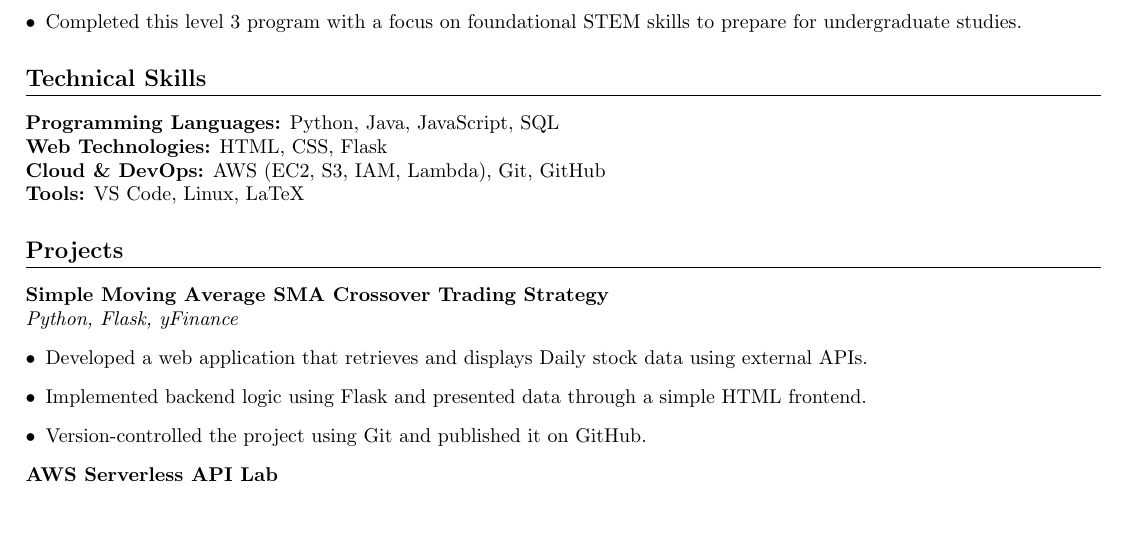
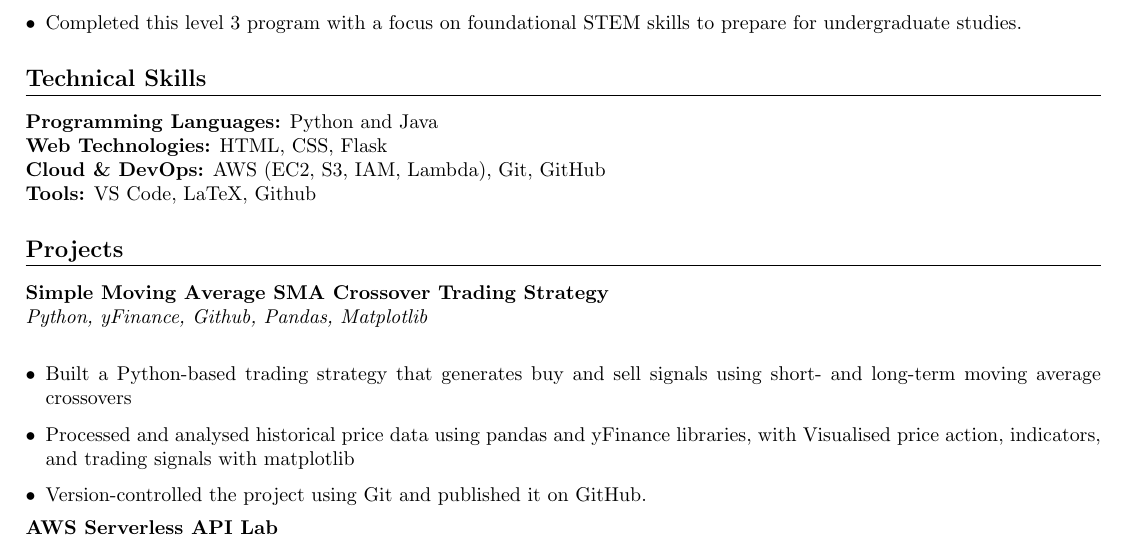
Before and after one commit to jackashleyb/LaTeX-Resume-Jack-Butlin, a LaTeX CV (LaTeX Resume Jack Butlin /LaTeX Resume Jack Butlin.tex): part of the page, cut so that both start at the same text, the shorter picture padded with empty space. Compiled offline with pdfLaTeX.

Commit message:
new update live

```diff
--- a/LaTeX Resume Jack Butlin /LaTeX Resume Jack Butlin.tex
+++ b/LaTeX Resume Jack Butlin /LaTeX Resume Jack Butlin.tex
@@ -45,18 +45,18 @@ Edge Hill University, United Kingdom
 
 % ---------- Technical Skills ----------
 \section*{Technical Skills}
-\textbf{Programming Languages:} Python, Java, JavaScript, SQL \\
+\textbf{Programming Languages:} Python and Java \\
 \textbf{Web Technologies:} HTML, CSS, Flask \\
 \textbf{Cloud \& DevOps:} AWS (EC2, S3, IAM, Lambda), Git, GitHub \\
-\textbf{Tools:} VS Code, Linux, LaTeX
+\textbf{Tools:} VS Code, LaTeX, Github
 
 % ---------- Projects ----------
 \section*{Projects}
 \textbf{Simple Moving Average SMA Crossover Trading Strategy} \\
-\textit{Python, Flask, yFinance}
+\textit{Python, yFinance, Github, Pandas, Matplotlib} \\
 \begin{itemize}[leftmargin=*]
-    \item Developed a web application that retrieves and displays Daily stock data using external APIs.
-    \item Implemented backend logic using Flask and presented data through a simple HTML frontend.
+    \item Built a Python-based trading strategy that generates buy and sell signals using short- and long-term moving average crossovers
+    \item Processed and analysed historical price data using pandas and yFinance libraries, with Visualised price action, indicators, and trading signals with matplotlib
    \item\href{https://github.com/jackashleyb/Simple-Moving-Average-SMA-Crossover-Trading-Strategy}{Version-controlled the project using Git and published it on GitHub.}
 \end{itemize}
 
```
Also changed, not shown: LaTeX Resume Jack Butlin /LaTeX Resume Jack Butlin.pdf, 5 other files.
